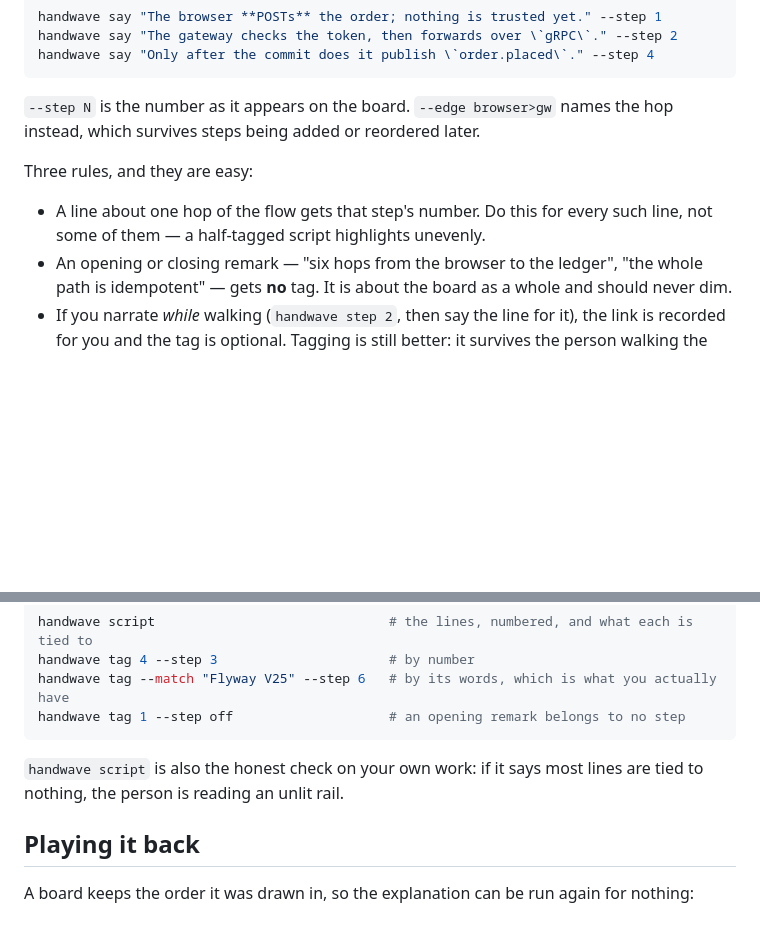
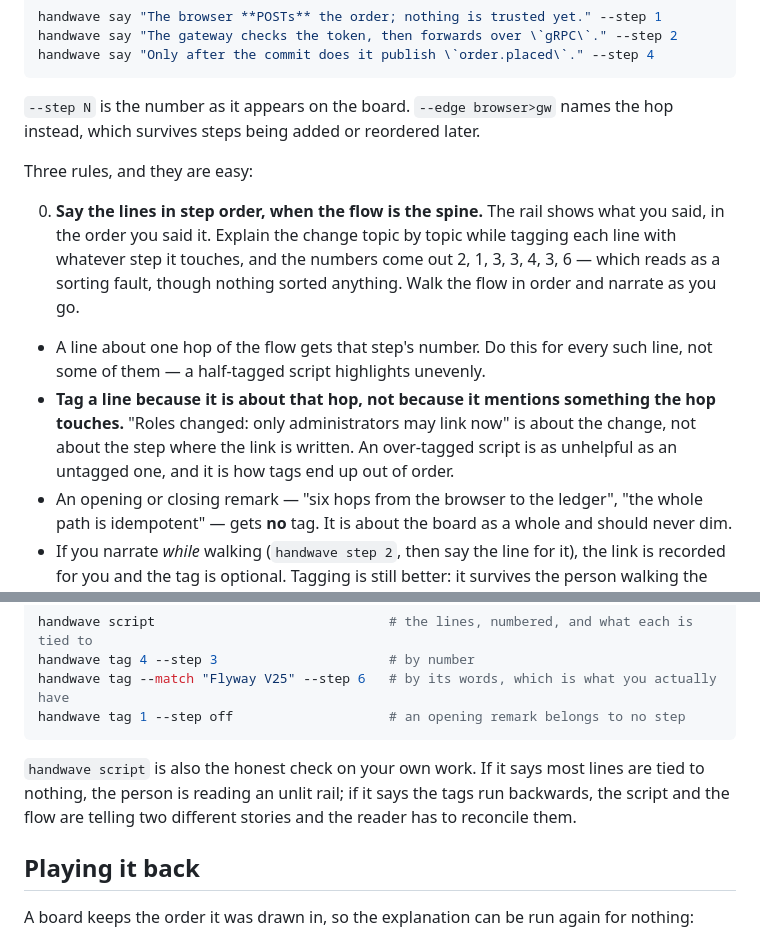
Before and after one commit to pierangeloc/spiega, a Markdown page: skills/handwave/SKILL.md, 2 parts joined by grey strips. Rendered like a GitHub page; blank space fills up the shorter version.

````diff
--- a/skills/handwave/SKILL.md
+++ b/skills/handwave/SKILL.md
@@ -126,8 +126,19 @@ the hop instead, which survives steps being added or reordered later.
 
 Three rules, and they are easy:
 
+0. **Say the lines in step order, when the flow is the spine.** The rail shows
+   what you said, in the order you said it. Explain the change topic by topic
+   while tagging each line with whatever step it touches, and the numbers come
+   out 2, 1, 3, 3, 4, 3, 6 — which reads as a sorting fault, though nothing
+   sorted anything. Walk the flow in order and narrate as you go.
+
 - A line about one hop of the flow gets that step's number. Do this for every
   such line, not some of them — a half-tagged script highlights unevenly.
+- **Tag a line because it is about that hop, not because it mentions something
+  the hop touches.** "Roles changed: only administrators may link now" is about
+  the change, not about the step where the link is written. An over-tagged
+  script is as unhelpful as an untagged one, and it is how tags end up out of
+  order.
 - An opening or closing remark — "six hops from the browser to the ledger",
   "the whole path is idempotent" — gets **no** tag. It is about the board as a
   whole and should never dim.
@@ -151,8 +162,10 @@ handwave tag --match "Flyway V25" --step 6   # by its words, which is what you a
 handwave tag 1 --step off                    # an opening remark belongs to no step
 ```
 
-`handwave script` is also the honest check on your own work: if it says most
-lines are tied to nothing, the person is reading an unlit rail.
+`handwave script` is also the honest check on your own work. If it says most
+lines are tied to nothing, the person is reading an unlit rail; if it says the
+tags run backwards, the script and the flow are telling two different stories
+and the reader has to reconcile them.
 
 ## Playing it back
 
````
Also changed, not shown: README.md (+6 -0 lines), docs/logo.png, 6 other files.
